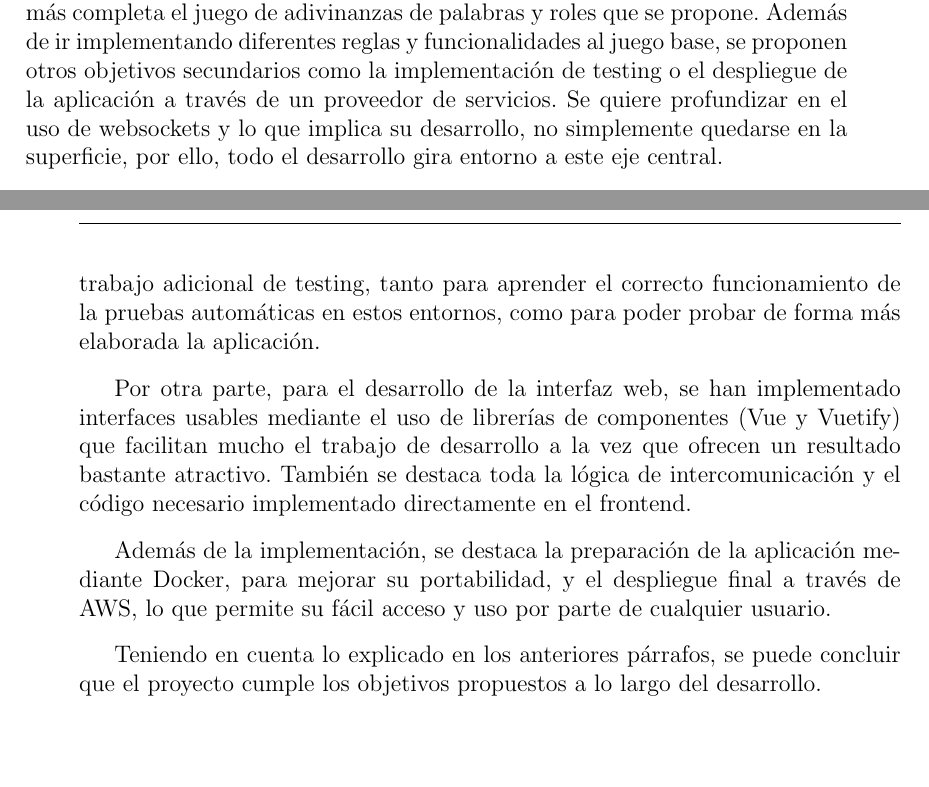
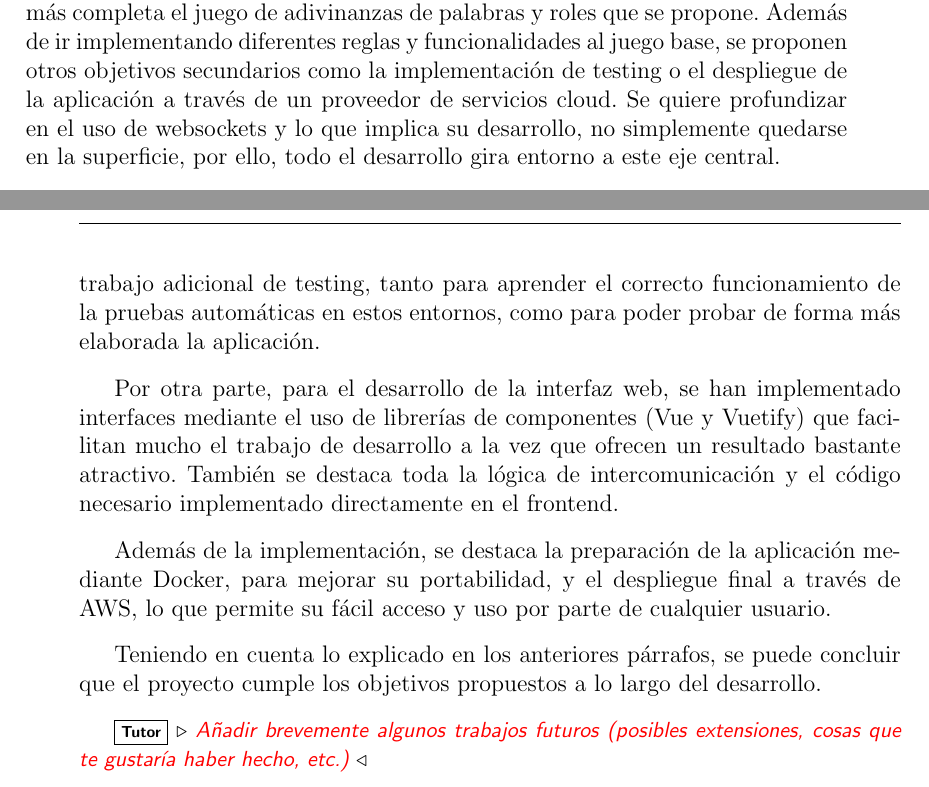
Before and after one commit to Maes95/Outsider, a LaTeX document (Memoria/tfg.tex, which reads Memoria/pages/conclusiones.tex): two parts of pages 58 and 59 of 70, joined at a grey line, cut so that both start at the same text, the shorter picture padded with empty space. Compiled offline with pdfLaTeX.

Commit message:
Minor comments

```diff
--- a/Memoria/pages/conclusiones.tex
+++ b/Memoria/pages/conclusiones.tex
@@ -6,7 +6,7 @@ El objetivo principal es la creación de una aplicación que emule de la forma m
 completa el juego de adivinanzas de palabras y roles que se propone. Además de ir implementando
 diferentes reglas y funcionalidades al juego base, se proponen otros objetivos secundarios
 como la implementación de testing o el despliegue de la aplicación a través de un proveedor de
-servicios. Se quiere profundizar en el uso de websockets y lo que implica su desarrollo, no
+servicios cloud. Se quiere profundizar en el uso de websockets y lo que implica su desarrollo, no
 simplemente quedarse en la superficie, por ello, todo el desarrollo gira entorno a este eje
 central.
 
@@ -27,7 +27,7 @@ de la pruebas automáticas en estos entornos, como para poder probar de forma m
 elaborada la aplicación.
 
 Por otra parte, para el desarrollo de la interfaz web, se han implementado interfaces
-usables mediante el uso de librerías de componentes (Vue y Vuetify) que facilitan mucho el trabajo de desarrollo
+ mediante el uso de librerías de componentes (Vue y Vuetify) que facilitan mucho el trabajo de desarrollo
 a la vez que ofrecen un resultado bastante atractivo. También se destaca toda la lógica de
 intercomunicación y el código necesario implementado directamente en el frontend.
 
@@ -37,3 +37,5 @@ lo que permite su fácil acceso y uso por parte de cualquier usuario.
 
 Teniendo en cuenta lo explicado en los anteriores párrafos, se puede concluir
 que el proyecto cumple los objetivos propuestos a lo largo del desarrollo.
+
+\tutor{Añadir brevemente algunos trabajos futuros (posibles extensiones, cosas que te gustaría haber hecho, etc.)}
```
